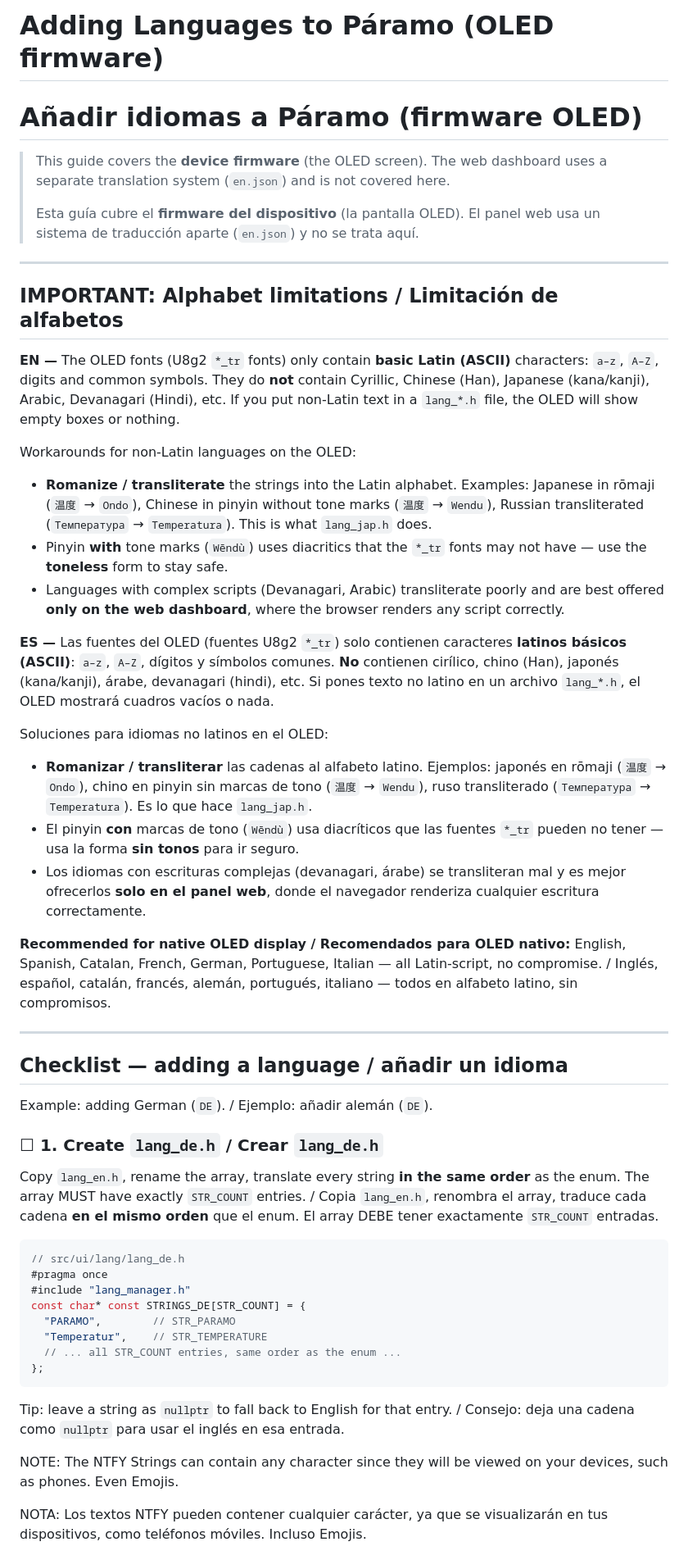
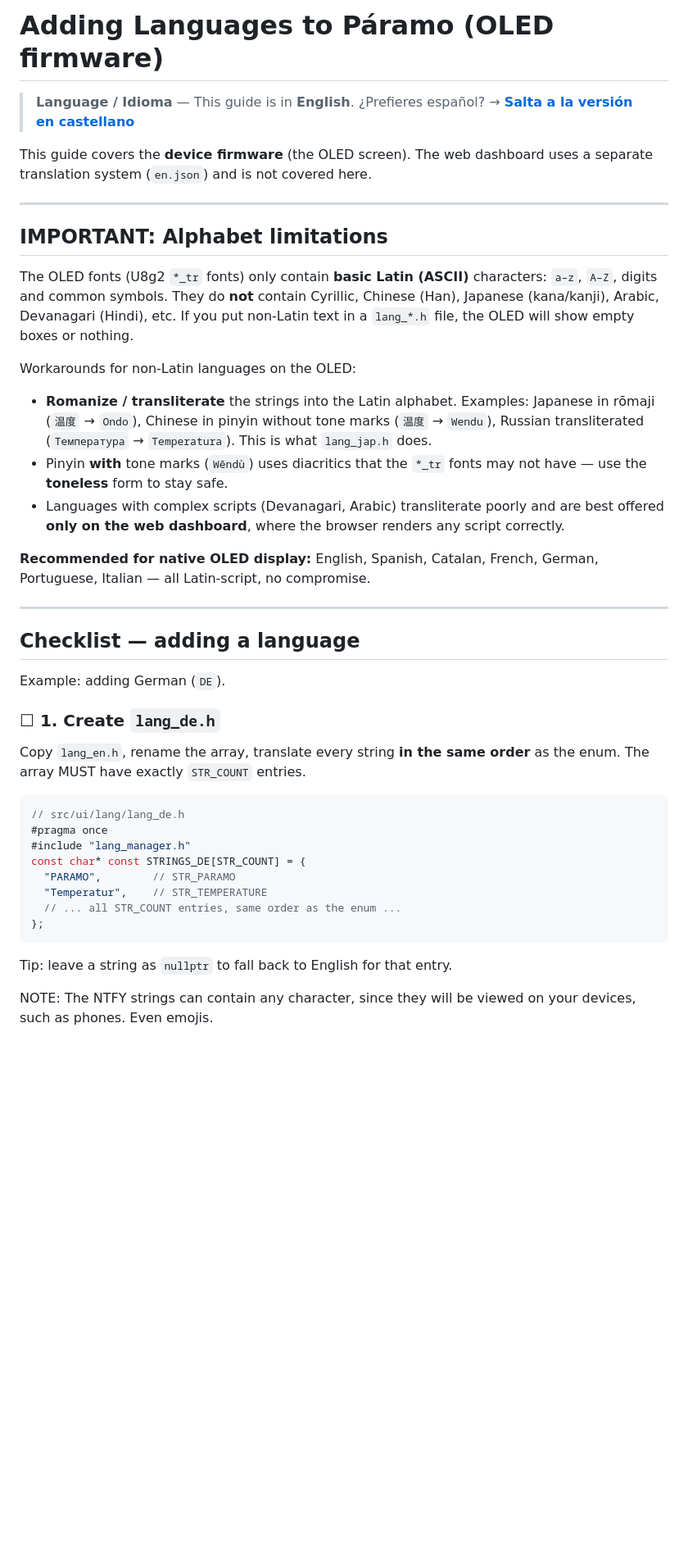
Before and after one commit to ParamoStudio/KilnMonitor, a Markdown page: Guides/Add a Language.md, the part around one of its changes. Shown at 82% size. GitHub-like rendering; blank space fills up the shorter version.

````diff
--- a/Guides/Add a Language.md
+++ b/Guides/Add a Language.md
@@ -1,69 +3,32 @@
 # Adding Languages to Páramo (OLED firmware)
-# Añadir idiomas a Páramo (firmware OLED)
 
-> This guide covers the **device firmware** (the OLED screen). The web
-> dashboard uses a separate translation system (`en.json`) and is not
-> covered here.
->
-> Esta guía cubre el **firmware del dispositivo** (la pantalla OLED). El
-> panel web usa un sistema de traducción aparte (`en.json`) y no se trata
-> aquí.
+> **Language / Idioma** — This guide is in **English**. ¿Prefieres español? → [**Salta a la versión en castellano**](#anadir-idiomas-espanol)
+
+This guide covers the **device firmware** (the OLED screen). The web dashboard uses a separate translation system (`en.json`) and is not covered here.
 
 ---
 
-## IMPORTANT: Alphabet limitations / Limitación de alfabetos
+## IMPORTANT: Alphabet limitations
 
-**EN —** The OLED fonts (U8g2 `*_tr` fonts) only contain **basic Latin
-(ASCII)** characters: `a–z`, `A–Z`, digits and common symbols. They do
-**not** contain Cyrillic, Chinese (Han), Japanese (kana/kanji), Arabic,
-Devanagari (Hindi), etc. If you put non-Latin text in a `lang_*.h` file,
-the OLED will show empty boxes or nothing.
+The OLED fonts (U8g2 `*_tr` fonts) only contain **basic Latin (ASCII)** characters: `a–z`, `A–Z`, digits and common symbols. They do **not** contain Cyrillic, Chinese (Han), Japanese (kana/kanji), Arabic, Devanagari (Hindi), etc. If you put non-Latin text in a `lang_*.h` file, the OLED will show empty boxes or nothing.
 
 Workarounds for non-Latin languages on the OLED:
-- **Romanize / transliterate** the strings into the Latin alphabet.
-  Examples: Japanese in rōmaji (`温度` → `Ondo`), Chinese in pinyin
-  without tone marks (`温度` → `Wendu`), Russian transliterated
-  (`Температура` → `Temperatura`). This is what `lang_jap.h` does.
-- Pinyin **with** tone marks (`Wēndù`) uses diacritics that the `*_tr`
-  fonts may not have — use the **toneless** form to stay safe.
-- Languages with complex scripts (Devanagari, Arabic) transliterate
-  poorly and are best offered **only on the web dashboard**, where the
-  browser renders any script correctly.
 
-**ES —** Las fuentes del OLED (fuentes U8g2 `*_tr`) solo contienen
-caracteres **latinos básicos (ASCII)**: `a–z`, `A–Z`, dígitos y símbolos
-comunes. **No** contienen cirílico, chino (Han), japonés (kana/kanji),
-árabe, devanagari (hindi), etc. Si pones texto no latino en un archivo
-`lang_*.h`, el OLED mostrará cuadros vacíos o nada.
+- **Romanize / transliterate** the strings into the Latin alphabet. Examples: Japanese in rōmaji (`温度` → `Ondo`), Chinese in pinyin without tone marks (`温度` → `Wendu`), Russian transliterated (`Температура` → `Temperatura`). This is what `lang_jap.h` does.
+- Pinyin **with** tone marks (`Wēndù`) uses diacritics that the `*_tr` fonts may not have — use the **toneless** form to stay safe.
+- Languages with complex scripts (Devanagari, Arabic) transliterate poorly and are best offered **only on the web dashboard**, where the browser renders any script correctly.
 
-Soluciones para idiomas no latinos en el OLED:
-- **Romanizar / transliterar** las cadenas al alfabeto latino. Ejemplos:
-  japonés en rōmaji (`温度` → `Ondo`), chino en pinyin sin marcas de tono
-  (`温度` → `Wendu`), ruso transliterado (`Температура` → `Temperatura`).
-  Es lo que hace `lang_jap.h`.
-- El pinyin **con** marcas de tono (`Wēndù`) usa diacríticos que las
-  fuentes `*_tr` pueden no tener — usa la forma **sin tonos** para ir
-  seguro.
-- Los idiomas con escrituras complejas (devanagari, árabe) se
-  transliteran mal y es mejor ofrecerlos **solo en el panel web**, donde
-  el navegador renderiza cualquier escritura correctamente.
-
-**Recommended for native OLED display / Recomendados para OLED nativo:**
-English, Spanish, Catalan, French, German, Portuguese, Italian — all
-Latin-script, no compromise. / Inglés, español, catalán, francés, alemán,
-portugués, italiano — todos en alfabeto latino, sin compromisos.
+**Recommended for native OLED display:** English, Spanish, Catalan, French, German, Portuguese, Italian — all Latin-script, no compromise.
 
 ---
 
-## Checklist — adding a language / añadir un idioma
+## Checklist — adding a language
 
-Example: adding German (`DE`). / Ejemplo: añadir alemán (`DE`).
+Example: adding German (`DE`).
 
-### ☐ 1. Create `lang_de.h` / Crear `lang_de.h`
-Copy `lang_en.h`, rename the array, translate every string **in the same
-order** as the enum. The array MUST have exactly `STR_COUNT` entries. /
-Copia `lang_en.h`, renombra el array, traduce cada cadena **en el mismo
-orden** que el enum. El array DEBE tener exactamente `STR_COUNT` entradas.
+### ☐ 1. Create `lang_de.h`
+
+Copy `lang_en.h`, rename the array, translate every string **in the same order** as the enum. The array MUST have exactly `STR_COUNT` entries.
 
 ```cpp
 // src/ui/lang/lang_de.h
@@ -75,10 +40,8 @@ const char* const STRINGS_DE[STR_COUNT] = {
   // ... all STR_COUNT entries, same order as the enum ...
 };
 ```
-Tip: leave a string as `nullptr` to fall back to English for that entry. /
-Consejo: deja una cadena como `nullptr` para usar el inglés en esa entrada.
 
-NOTE: The NTFY Strings can contain any character since they will be viewed on your devices, such as phones. Even Emojis.
+Tip: leave a string as `nullptr` to fall back to English for that entry.
 
-NOTA: Los textos NTFY pueden contener cualquier carácter, ya que se visualizarán en tus dispositivos, como teléfonos móviles. Incluso Emojis.
+NOTE: The NTFY strings can contain any character, since they will be viewed on your devices, such as phones. Even emojis.
 
````
Also changed, not shown: other parts of Guides/Add a Language.md (+148 -45 lines).
